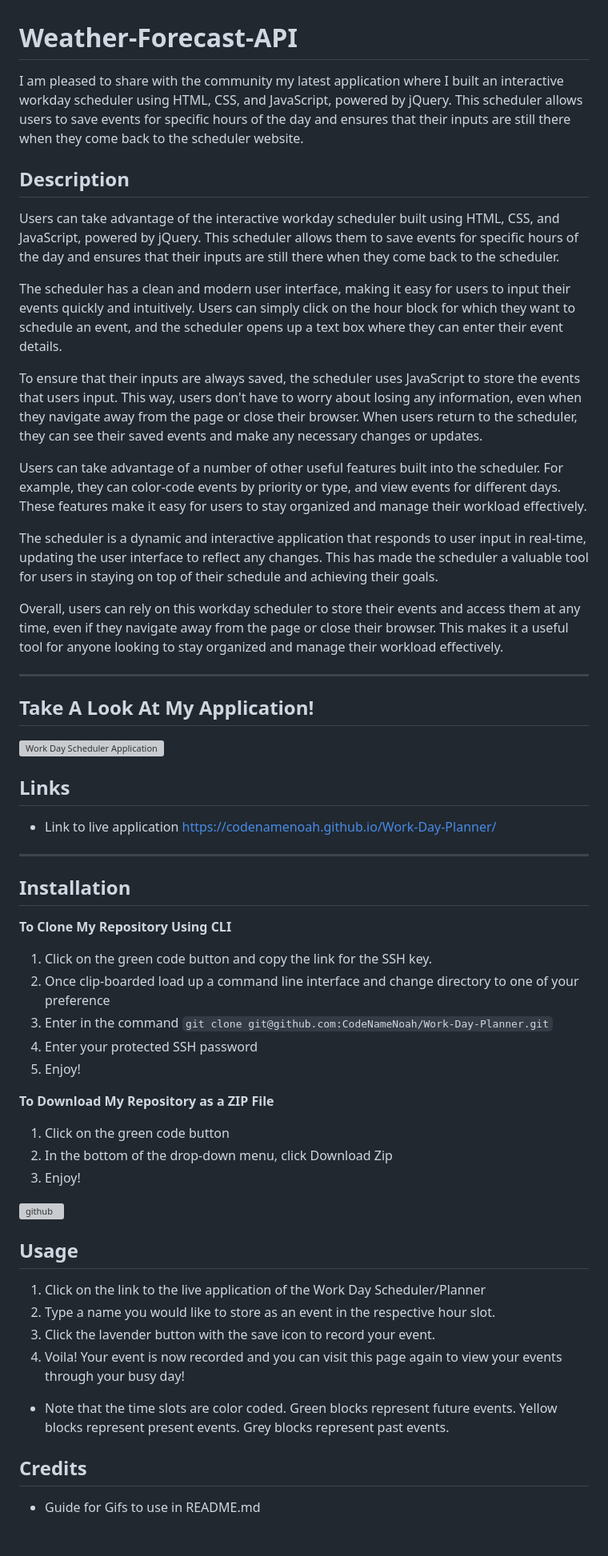
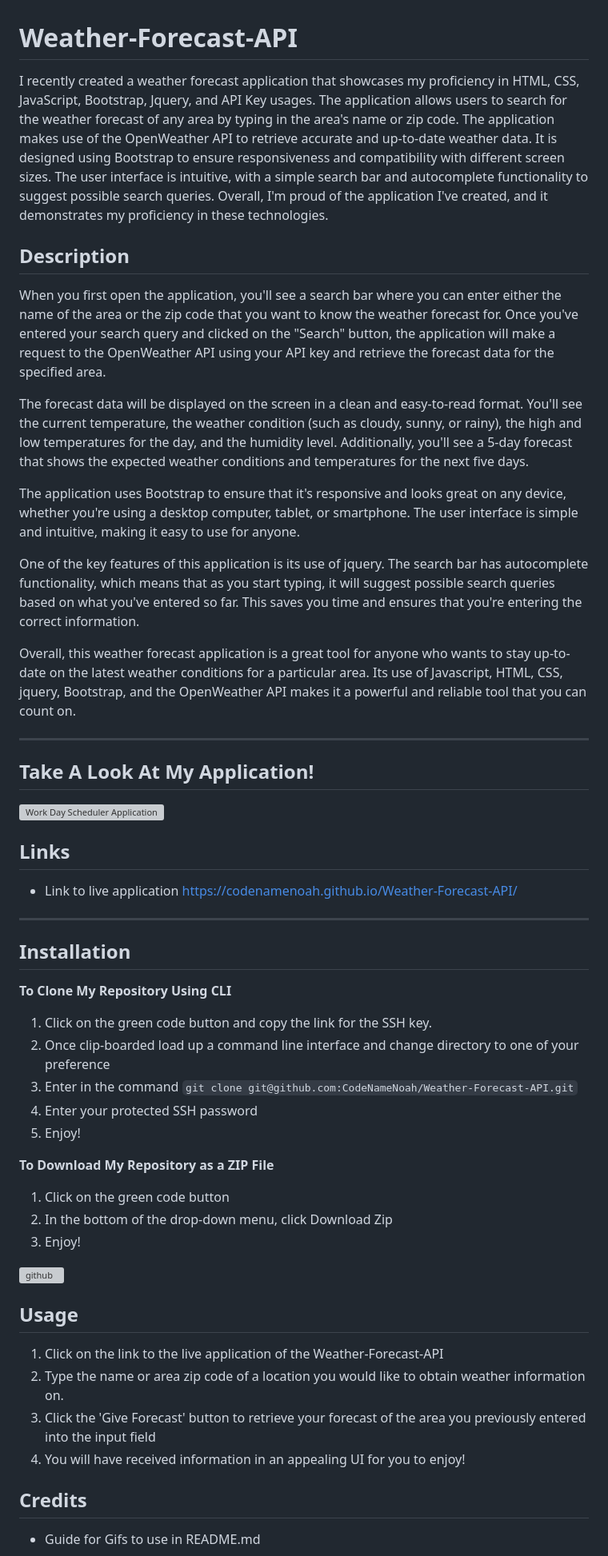
Before and after one commit to CodeNameNoah/Weather-Forecast-API, a Markdown page: README.md, the part around one of its changes. Shown at 80% size. Drawn GitHub-style; blank space fills up the shorter version; grey boxes are pictures that could not be loaded.

Commit message:
Issued a mostly finished version of my README.md

```diff
--- a/README.md
+++ b/README.md
@@ -1,20 +1,18 @@
 # Weather-Forecast-API
 
-I am pleased to share with the community my latest application where I built an interactive workday scheduler using HTML, CSS, and JavaScript, powered by jQuery. This scheduler allows users to save events for specific hours of the day and ensures that their inputs are still there when they come back to the scheduler website.
+I recently created a weather forecast application that showcases my proficiency in HTML, CSS, JavaScript, Bootstrap, Jquery, and API Key usages. The application allows users to search for the weather forecast of any area by typing in the area's name or zip code. The application makes use of the OpenWeather API to retrieve accurate and up-to-date weather data. It is designed using Bootstrap to ensure responsiveness and compatibility with different screen sizes. The user interface is intuitive, with a simple search bar and autocomplete functionality to suggest possible search queries. Overall, I'm proud of the application I've created, and it demonstrates my proficiency in these technologies.
 
 ## Description
 
-Users can take advantage of the interactive workday scheduler built using HTML, CSS, and JavaScript, powered by jQuery. This scheduler allows them to save events for specific hours of the day and ensures that their inputs are still there when they come back to the scheduler.
+When you first open the application, you'll see a search bar where you can enter either the name of the area or the zip code that you want to know the weather forecast for. Once you've entered your search query and clicked on the "Search" button, the application will make a request to the OpenWeather API using your API key and retrieve the forecast data for the specified area.
 
-The scheduler has a clean and modern user interface, making it easy for users to input their events quickly and intuitively. Users can simply click on the hour block for which they want to schedule an event, and the scheduler opens up a text box where they can enter their event details.
+The forecast data will be displayed on the screen in a clean and easy-to-read format. You'll see the current temperature, the weather condition (such as cloudy, sunny, or rainy), the high and low temperatures for the day, and the humidity level. Additionally, you'll see a 5-day forecast that shows the expected weather conditions and temperatures for the next five days.
 
-To ensure that their inputs are always saved, the scheduler uses JavaScript to store the events that users input. This way, users don't have to worry about losing any information, even when they navigate away from the page or close their browser. When users return to the scheduler, they can see their saved events and make any necessary changes or updates.
+The application uses Bootstrap to ensure that it's responsive and looks great on any device, whether you're using a desktop computer, tablet, or smartphone. The user interface is simple and intuitive, making it easy to use for anyone.
 
-Users can take advantage of a number of other useful features built into the scheduler. For example, they can color-code events by priority or type, and view events for different days. These features make it easy for users to stay organized and manage their workload effectively.
+One of the key features of this application is its use of jquery. The search bar has autocomplete functionality, which means that as you start typing, it will suggest possible search queries based on what you've entered so far. This saves you time and ensures that you're entering the correct information.
 
-The scheduler is a dynamic and interactive application that responds to user input in real-time, updating the user interface to reflect any changes. This has made the scheduler a valuable tool for users in staying on top of their schedule and achieving their goals.
-
-Overall, users can rely on this workday scheduler to store their events and access them at any time, even if they navigate away from the page or close their browser. This makes it a useful tool for anyone looking to stay organized and manage their workload effectively.
+Overall, this weather forecast application is a great tool for anyone who wants to stay up-to-date on the latest weather conditions for a particular area. Its use of Javascript, HTML, CSS, jquery, Bootstrap, and the OpenWeather API makes it a powerful and reliable tool that you can count on.
 
 ---
 
@@ -24,7 +22,7 @@ Overall, users can rely on this workday scheduler to store their events and acce
 
 ## Links
 
-- Link to live application https://codenamenoah.github.io/Work-Day-Planner/
+- Link to live application https://codenamenoah.github.io/Weather-Forecast-API/
 
 ---
 
@@ -34,7 +32,7 @@ Overall, users can rely on this workday scheduler to store their events and acce
 
 1. Click on the green code button and copy the link for the SSH key.
 2. Once clip-boarded load up a command line interface and change directory to one of your preference
-3. Enter in the command `git clone git@github.com:CodeNameNoah/Work-Day-Planner.git`
+3. Enter in the command `git clone git@github.com:CodeNameNoah/Weather-Forecast-API.git`
 4. Enter your protected SSH password
 5. Enjoy!
 
@@ -48,12 +46,10 @@ Overall, users can rely on this workday scheduler to store their events and acce
 
 ## Usage
 
-1. Click on the link to the live application of the Work Day Scheduler/Planner
-2. Type a name you would like to store as an event in the respective hour slot.
-3. Click the lavender button with the save icon to record your event.
-4. Voila! Your event is now recorded and you can visit this page again to view your events through your busy day!
-
-- Note that the time slots are color coded. Green blocks represent future events. Yellow blocks represent present events. Grey blocks represent past events.
+1. Click on the link to the live application of the Weather-Forecast-API
+2. Type the name or area zip code of a location you would like to obtain weather information on.
+3. Click the 'Give Forecast' button to retrieve your forecast of the area you previously entered into the input field
+4. You will have received information in an appealing UI for you to enjoy!
 
 ## Credits
 
```
Also changed, not shown: other parts of README.md (+8 -8 lines).
